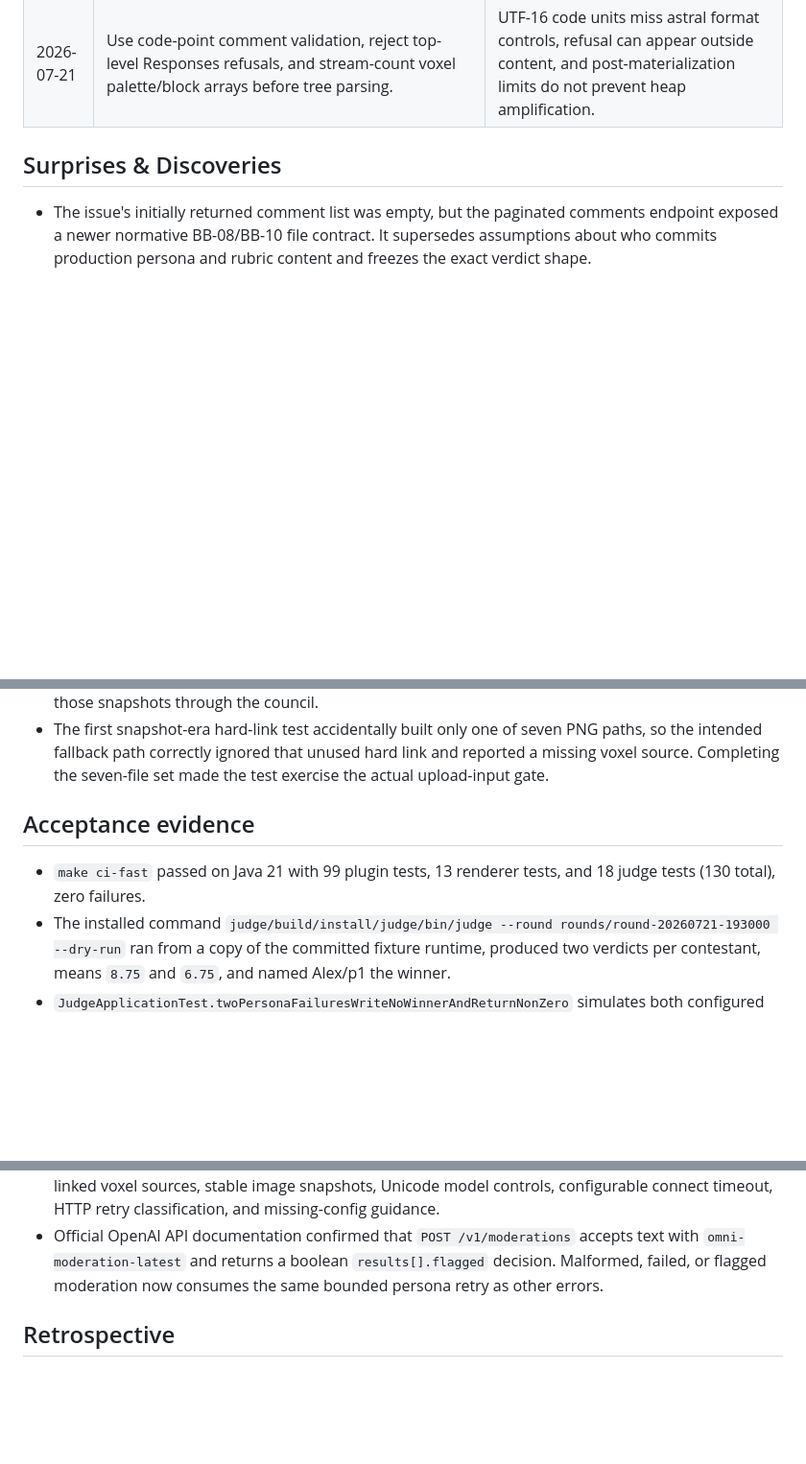
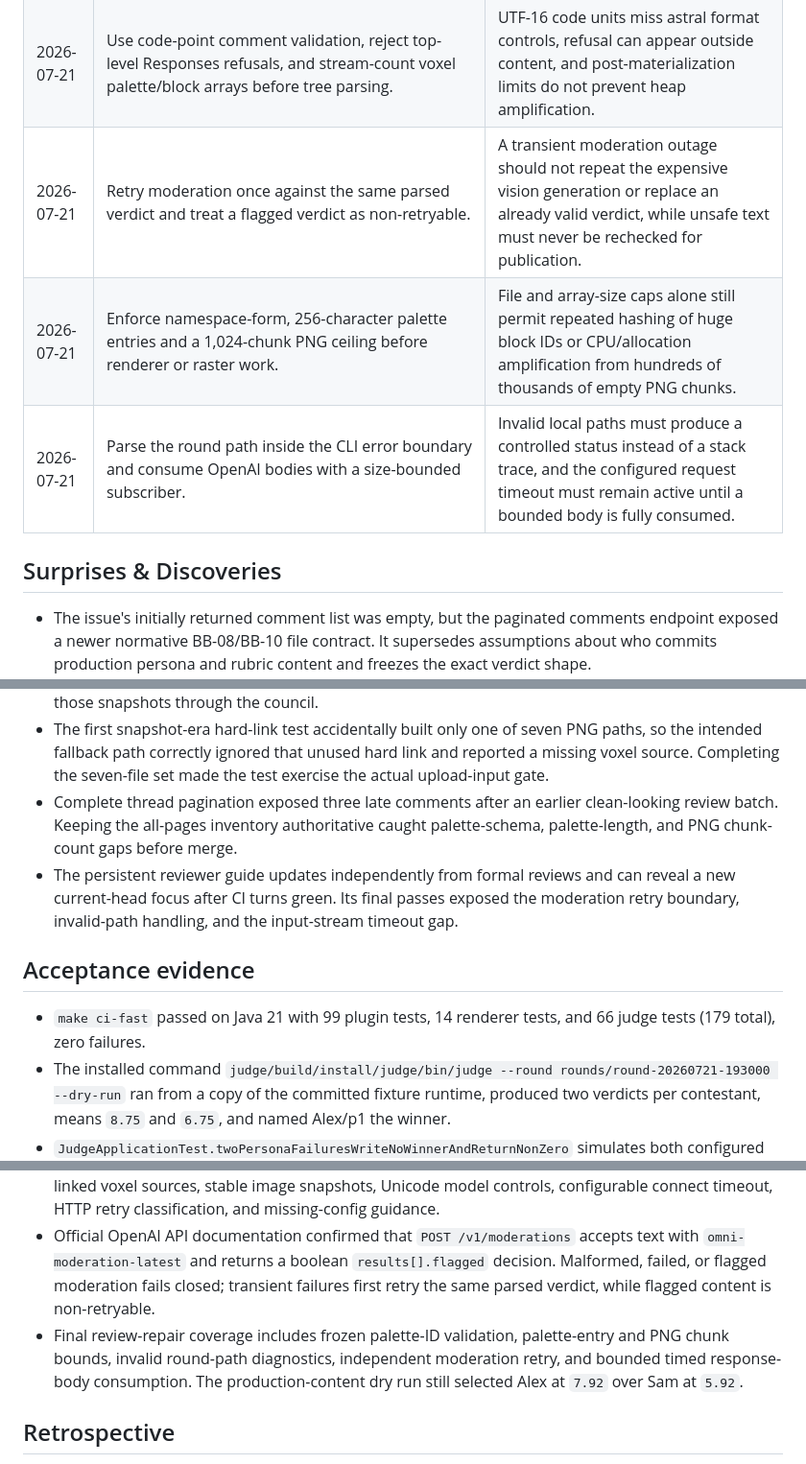
Before and after one commit to agorokh/scenariocraft, a Markdown page: docs/plans/bb-08-gpt-5-6-judge-cli.md, 3 parts joined by grey strips. Shown at 96% size. GitHub-like rendering; blank space fills up the shorter version.

Commit message:
Record final judge review decisions

```diff
--- a/docs/plans/bb-08-gpt-5-6-judge-cli.md
+++ b/docs/plans/bb-08-gpt-5-6-judge-cli.md
@@ -51,6 +52,9 @@ session.
 | 2026-07-21 | Apply `nlink` ownership only to untrusted round inputs, not process-generated temp PNGs, and inspect the complete Responses output before accepting exactly one verdict. | Voxel fallback must not depend on the system temp filesystem exposing Unix attributes, and a later refusal or duplicate output must not be hidden by an earlier valid-looking verdict. |
 | 2026-07-21 | Enforce the same eight-plot ceiling in arena config and judge manifests, fail both result artifacts as a unit, cap decoded pixels, validate persona-name controls, and recalculate aggregate size from stable snapshots. | Cross-component contracts must agree, partial publication must not expose a winner after failure, and preflight metadata cannot substitute for bounds on decoded or immutable data. |
 | 2026-07-21 | Use code-point comment validation, reject top-level Responses refusals, and stream-count voxel palette/block arrays before tree parsing. | UTF-16 code units miss astral format controls, refusal can appear outside content, and post-materialization limits do not prevent heap amplification. |
+| 2026-07-21 | Retry moderation once against the same parsed verdict and treat a flagged verdict as non-retryable. | A transient moderation outage should not repeat the expensive vision generation or replace an already valid verdict, while unsafe text must never be rechecked for publication. |
+| 2026-07-21 | Enforce namespace-form, 256-character palette entries and a 1,024-chunk PNG ceiling before renderer or raster work. | File and array-size caps alone still permit repeated hashing of huge block IDs or CPU/allocation amplification from hundreds of thousands of empty PNG chunks. |
+| 2026-07-21 | Parse the round path inside the CLI error boundary and consume OpenAI bodies with a size-bounded subscriber. | Invalid local paths must produce a controlled status instead of a stack trace, and the configured request timeout must remain active until a bounded body is fully consumed. |
 
 ## Surprises & Discoveries
 
@@ -83,11 +87,17 @@ session.
 - The first snapshot-era hard-link test accidentally built only one of seven PNG paths, so the
   intended fallback path correctly ignored that unused hard link and reported a missing voxel
   source. Completing the seven-file set made the test exercise the actual upload-input gate.
+- Complete thread pagination exposed three late comments after an earlier clean-looking review
+  batch. Keeping the all-pages inventory authoritative caught palette-schema, palette-length,
+  and PNG chunk-count gaps before merge.
+- The persistent reviewer guide updates independently from formal reviews and can reveal a new
+  current-head focus after CI turns green. Its final passes exposed the moderation retry boundary,
+  invalid-path handling, and the input-stream timeout gap.
 
 ## Acceptance evidence
 
-- `make ci-fast` passed on Java 21 with 99 plugin tests, 13 renderer tests, and 18 judge tests
-  (130 total), zero failures.
+- `make ci-fast` passed on Java 21 with 99 plugin tests, 14 renderer tests, and 66 judge tests
+  (179 total), zero failures.
 - The installed command `judge/build/install/judge/bin/judge --round
   rounds/round-20260721-193000 --dry-run` ran from a copy of the committed fixture runtime,
   produced two verdicts per contestant, means `8.75` and `6.75`, and named Alex/p1 the winner.
@@ -128,7 +138,12 @@ session.
   connect timeout, HTTP retry classification, and missing-config guidance.
 - Official OpenAI API documentation confirmed that `POST /v1/moderations` accepts text with
   `omni-moderation-latest` and returns a boolean `results[].flagged` decision. Malformed,
-  failed, or flagged moderation now consumes the same bounded persona retry as other errors.
+  failed, or flagged moderation fails closed; transient failures first retry the same parsed
+  verdict, while flagged content is non-retryable.
+- Final review-repair coverage includes frozen palette-ID validation, palette-entry and PNG
+  chunk bounds, invalid round-path diagnostics, independent moderation retry, and bounded timed
+  response-body consumption. The production-content dry run still selected Alex at `7.92` over
+  Sam at `5.92`.
 
 ## Retrospective
 
```
Also changed, not shown: other parts of docs/plans/bb-08-gpt-5-6-judge-cli.md (+1 -0 lines).
